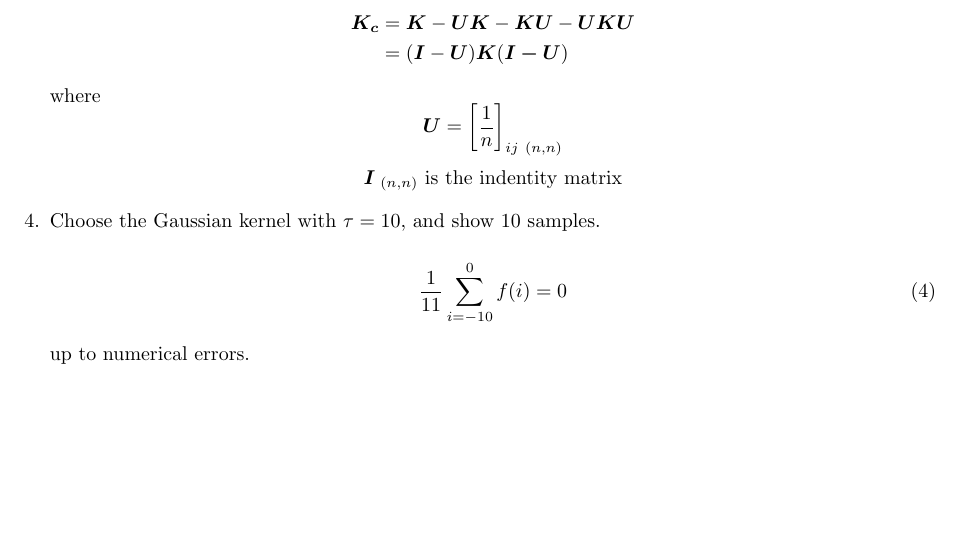
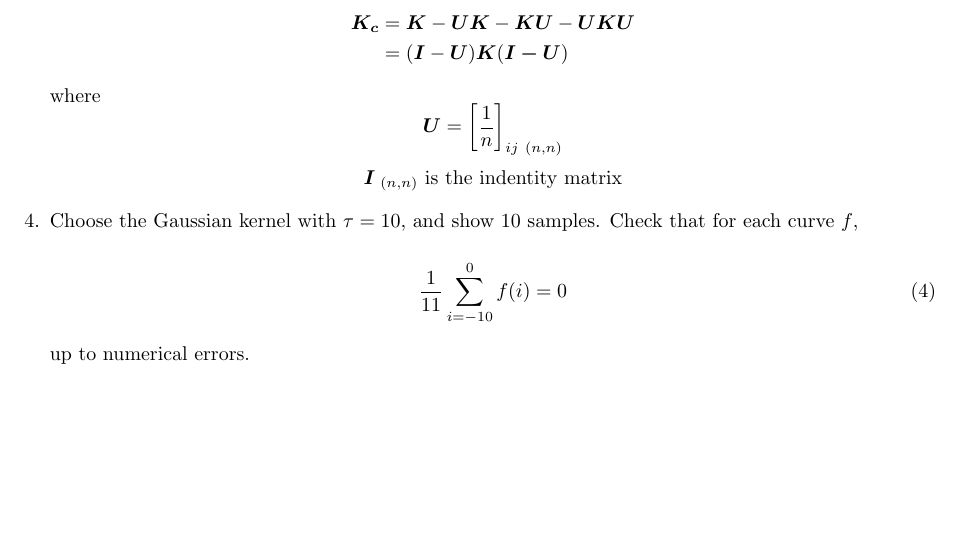
Before and after one commit to karasjoh000/KernelPCA, a LaTeX document (latex/h2.tex): part of page 3 of 3, cut so that both start at the same text. Compiled offline with pdfLaTeX.

```diff
--- a/latex/h2.tex
+++ b/latex/h2.tex
@@ -141,7 +141,7 @@
         \[\bm{U} = \bigg[\frac{1}{n}\bigg]_{ij\ (n,n)}\]
         \[\bm{I}_{\ (n,n)} \mbox{ is the indentity matrix}\]
 
-    \item Choose the Gaussian kernel with $\tau=10$, and show 10 samples.
+    \item Choose the Gaussian kernel with $\tau=10$, and show 10 samples. Check that for each curve $f$,
 
         \begin{equation}
             \frac{1}{11}\sum_{i=-10}^0 f(i)=0
```
Also changed, not shown: latex/figures/t05.pdf (added), latex/figures/t1.pdf (added), latex/figures/t10.pdf (added), latex/figures/t5.pdf (added), 2 other files.
